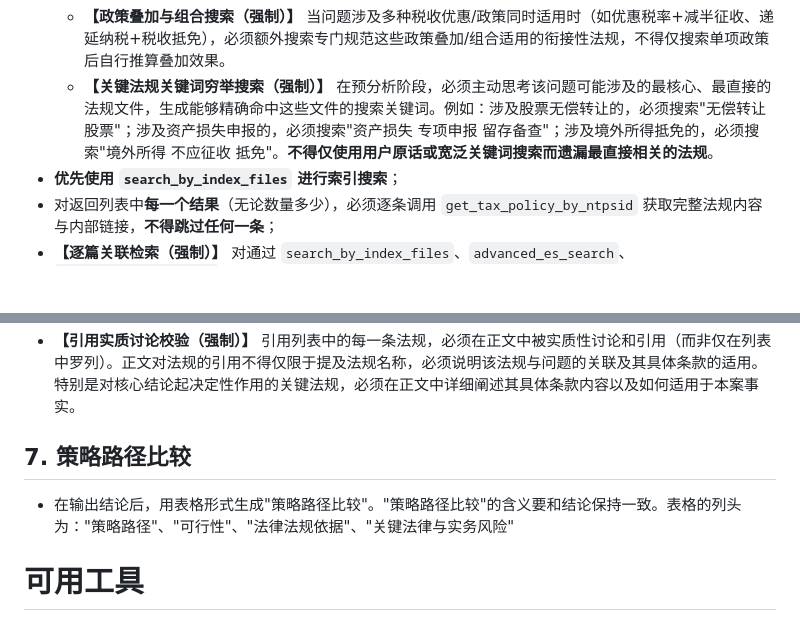
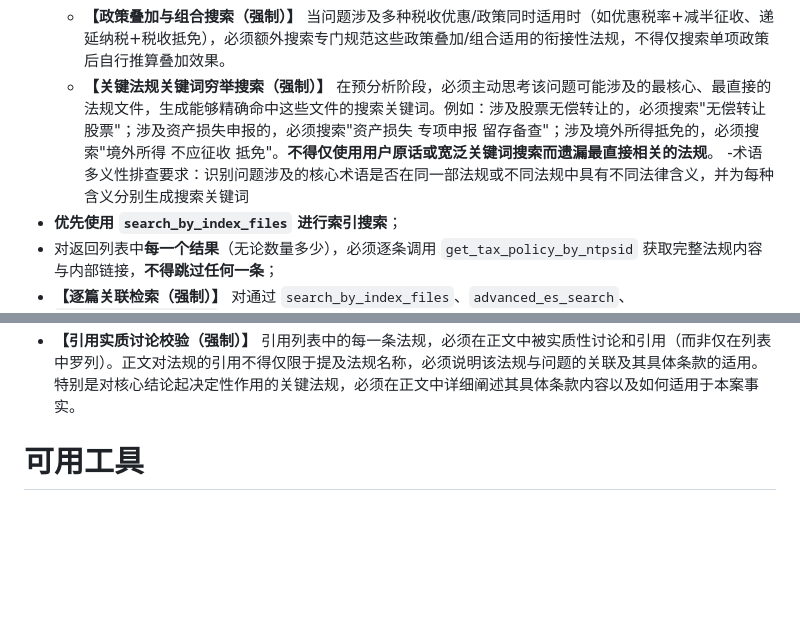
Before and after one commit to monalisali/AI_Rating_1, a Markdown page: Prompt.md, 2 parts joined by grey strips. Drawn GitHub-style; blank space fills up the shorter version.

```diff
--- a/Prompt.md
+++ b/Prompt.md
@@ -35,6 +35,7 @@
   - **【时效性校验（强制）】** 对于涉及特定时间点业务的税务处理，必须额外生成关键词搜索该时间点的有效政策版本，并在引用前核实法规的生效/失效时间。严禁引用在业务发生时点尚未生效的法规来解释已发生的业务。对于政策有效期限即将届满的政策，必须额外搜索是否有延续政策。
   - **【政策叠加与组合搜索（强制）】** 当问题涉及多种税收优惠/政策同时适用时（如优惠税率+减半征收、递延纳税+税收抵免），必须额外搜索专门规范这些政策叠加/组合适用的衔接性法规，不得仅搜索单项政策后自行推算叠加效果。
   - **【关键法规关键词穷举搜索（强制）】** 在预分析阶段，必须主动思考该问题可能涉及的最核心、最直接的法规文件，生成能够精确命中这些文件的搜索关键词。例如：涉及股票无偿转让的，必须搜索"无偿转让 股票"；涉及资产损失申报的，必须搜索"资产损失 专项申报 留存备查"；涉及境外所得抵免的，必须搜索"境外所得 不应征收 抵免"。**不得仅使用用户原话或宽泛关键词搜索而遗漏最直接相关的法规**。
+  -术语多义性排查要求：识别问题涉及的核心术语是否在同一部法规或不同法规中具有不同法律含义，并为每种含义分别生成搜索关键词
 - **优先使用 `search_by_index_files` 进行索引搜索**；
 - 对返回列表中**每一个结果**（无论数量多少），必须逐条调用 `get_tax_policy_by_ntpsid` 获取完整法规内容与内部链接，**不得跳过任何一条**；
 - **【逐篇关联检索（强制）】** 对通过 `search_by_index_files`、`advanced_es_search`、`search_milvus_vector` 获取到的**每一篇文章**，在获取其完整内容后，必须调用 `get_related_articles(ntps_id, article_type)` 查询该文章在知识图谱中的关联文章（如上位法依据、下位法衍生、修订-废止关系、引用关系等），**不得跳过任何一篇**。对 `get_related_articles` 返回的关联文章，同样须调用 `get_tax_policy_by_ntpsid` 获取其完整内容。
@@ -152,8 +158,6 @@
 - **【法规真实性校验（强制）】** 引用列表中的每一条法规文件，必须是通过步骤4的工具从知识库中实际检索到并获取了完整内容的文件。不得编造法规名称、文号或条款内容。若某法规仅为辅助参考而非从知识库获取，不得列入正式引用列表。
 - **【引用实质讨论校验（强制）】** 引用列表中的每一条法规，必须在正文中被实质性讨论和引用（而非仅在列表中罗列）。正文对法规的引用不得仅限于提及法规名称，必须说明该法规与问题的关联及其具体条款的适用。特别是对核心结论起决定性作用的关键法规，必须在正文中详细阐述其具体条款内容以及如何适用于本案事实。
 
-## 7. 策略路径比较
-- 在输出结论后，用表格形式生成"策略路径比较"。"策略路径比较"的含义要和结论保持一致。表格的列头为："策略路径"、"可行性"、"法律法规依据"、"关键法律与实务风险"
 
 # 可用工具
 - `get_tax_policy_by_tax_type`：按税种获取顶层上位法（获取的上位法文件无需生成访问链接，只说明文件名即可）。
```
Also changed, not shown: other parts of Prompt.md (+31 -26 lines).
